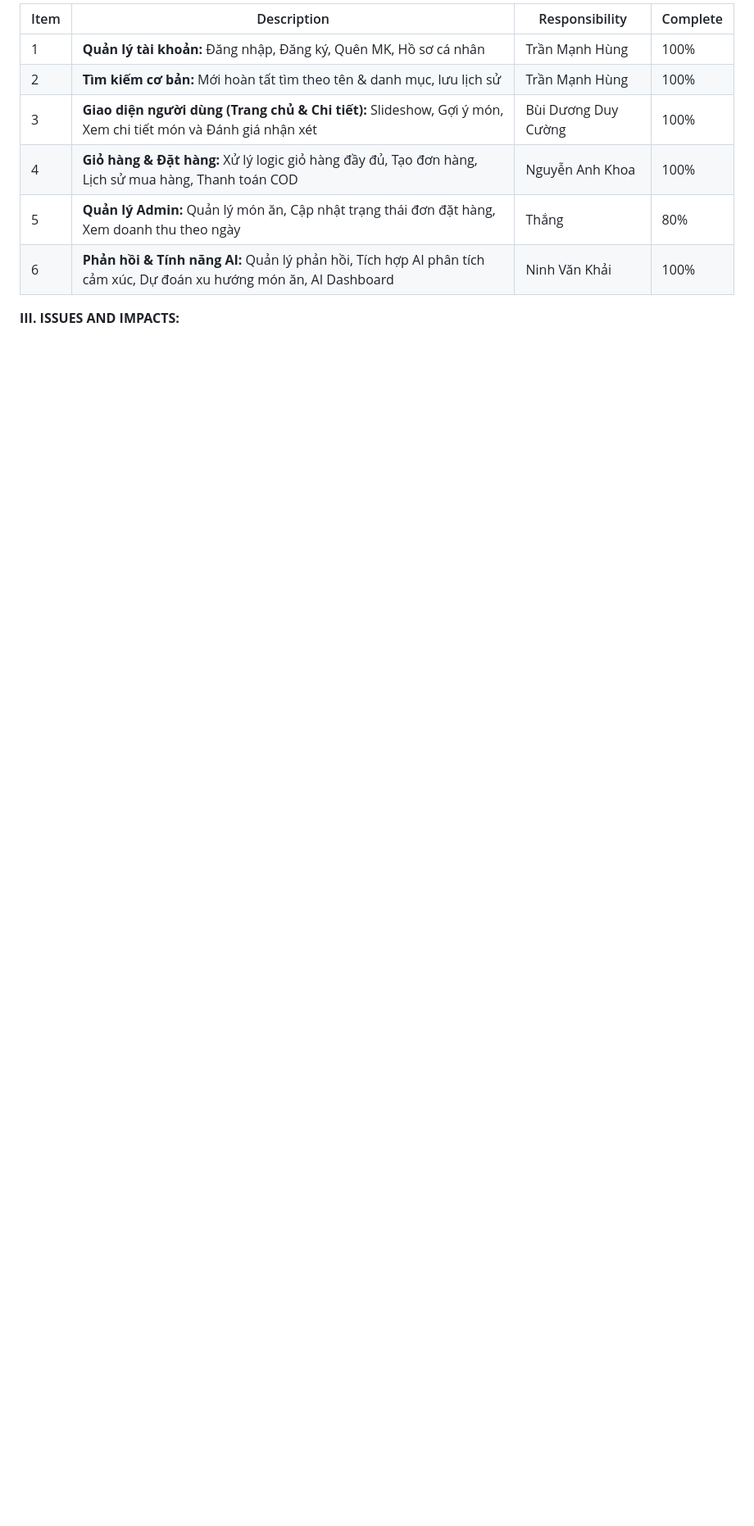
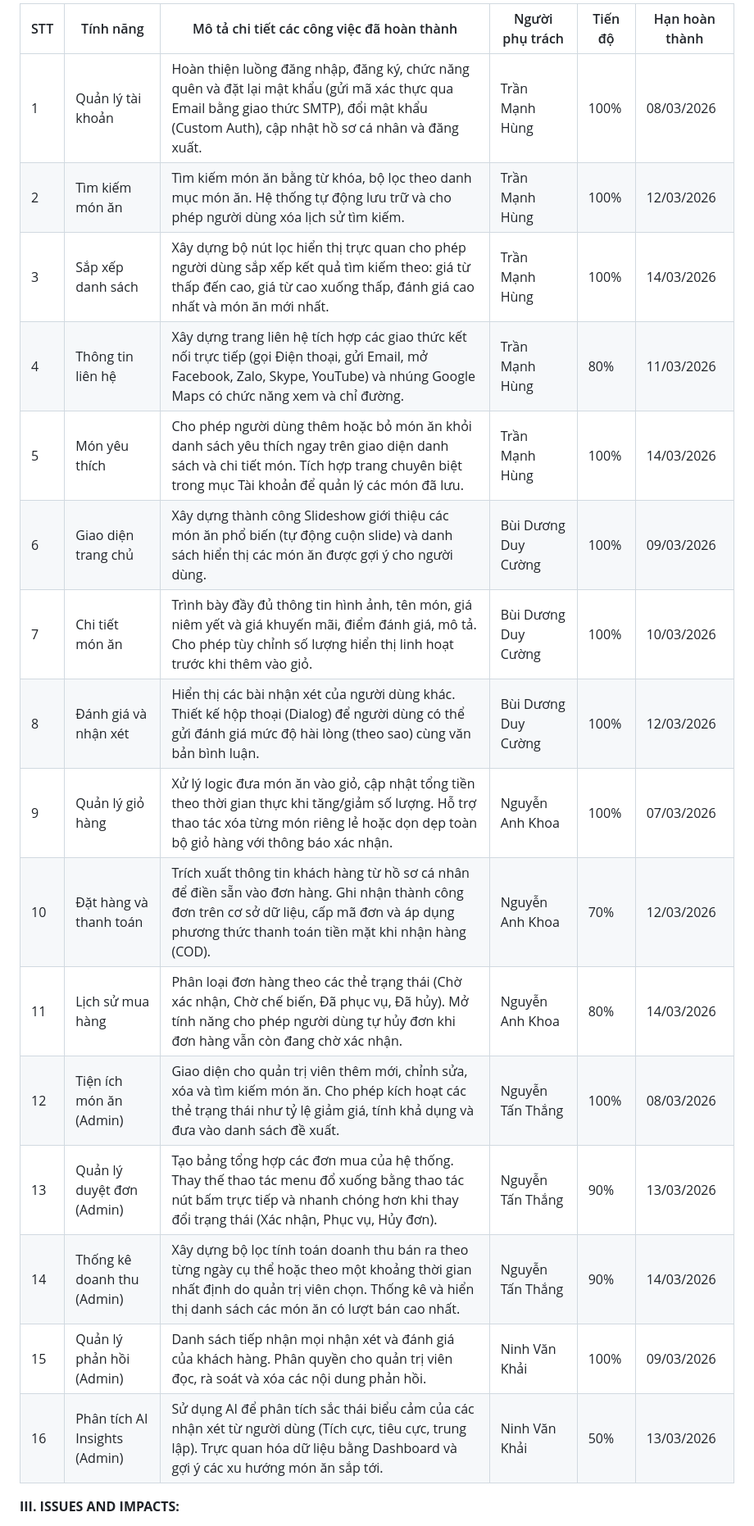
Before and after one commit to hungtmh/GA02, a Markdown page: README.md, the part around one of its changes. Shown at 82% size. GitHub-like rendering; blank space fills up the shorter version.

```diff
--- a/README.md
+++ b/README.md
@@ -19,11 +19,21 @@ Dựa vào bảng theo dõi tiến độ công việc, nhóm đã hoàn thành c
 
-| Item | Description | Responsibility | Complete |
-| --- | --- | --- | --- |
-| 1 | **Quản lý tài khoản:** Đăng nhập, Đăng ký, Quên MK, Hồ sơ cá nhân | Trần Mạnh Hùng | 100% |
-| 2 | **Tìm kiếm cơ bản:** Mới hoàn tất tìm theo tên & danh mục, lưu lịch sử | Trần Mạnh Hùng | 100% |
-| 3 | **Giao diện người dùng (Trang chủ & Chi tiết):** Slideshow, Gợi ý món, Xem chi tiết món và Đánh giá nhận xét | Bùi Dương Duy Cường | 100% |
-| 4 | **Giỏ hàng & Đặt hàng:** Xử lý logic giỏ hàng đầy đủ, Tạo đơn hàng, Lịch sử mua hàng, Thanh toán COD | Nguyễn Anh Khoa | 100% |
-| 5 | **Quản lý Admin:** Quản lý món ăn, Cập nhật trạng thái đơn đặt hàng, Xem doanh thu theo ngày | Thắng | 80% |
-| 6 | **Phản hồi & Tính năng AI:** Quản lý phản hồi, Tích hợp AI phân tích cảm xúc, Dự đoán xu hướng món ăn, AI Dashboard | Ninh Văn Khải | 100% |
+| STT | Tính năng | Mô tả chi tiết các công việc đã hoàn thành | Người phụ trách | Tiến độ | Hạn hoàn thành |
+| --- | --- | --- | --- | --- | --- |
+| 1 | Quản lý tài khoản | Hoàn thiện luồng đăng nhập, đăng ký, chức năng quên và đặt lại mật khẩu (gửi mã xác thực qua Email bằng giao thức SMTP), đổi mật khẩu (Custom Auth), cập nhật hồ sơ cá nhân và đăng xuất. | Trần Mạnh Hùng | 100% | 08/03/2026 |
+| 2 | Tìm kiếm món ăn | Tìm kiếm món ăn bằng từ khóa, bộ lọc theo danh mục món ăn. Hệ thống tự động lưu trữ và cho phép người dùng xóa lịch sử tìm kiếm. | Trần Mạnh Hùng | 100% | 12/03/2026 |
+| 3 | Sắp xếp danh sách | Xây dựng bộ nút lọc hiển thị trực quan cho phép người dùng sắp xếp kết quả tìm kiếm theo: giá từ thấp đến cao, giá từ cao xuống thấp, đánh giá cao nhất và món ăn mới nhất. | Trần Mạnh Hùng | 100% | 14/03/2026 |
+| 4 | Thông tin liên hệ | Xây dựng trang liên hệ tích hợp các giao thức kết nối trực tiếp (gọi Điện thoại, gửi Email, mở Facebook, Zalo, Skype, YouTube) và nhúng Google Maps có chức năng xem và chỉ đường. | Trần Mạnh Hùng | 80% | 11/03/2026 |
+| 5 | Món yêu thích | Cho phép người dùng thêm hoặc bỏ món ăn khỏi danh sách yêu thích ngay trên giao diện danh sách và chi tiết món. Tích hợp trang chuyên biệt trong mục Tài khoản để quản lý các món đã lưu. | Trần Mạnh Hùng | 100% | 14/03/2026 |
+| 6 | Giao diện trang chủ | Xây dựng thành công Slideshow giới thiệu các món ăn phổ biến (tự động cuộn slide) và danh sách hiển thị các món ăn được gợi ý cho người dùng. | Bùi Dương Duy Cường | 100% | 09/03/2026 |
+| 7 | Chi tiết món ăn | Trình bày đầy đủ thông tin hình ảnh, tên món, giá niêm yết và giá khuyến mãi, điểm đánh giá, mô tả. Cho phép tùy chỉnh số lượng hiển thị linh hoạt trước khi thêm vào giỏ. | Bùi Dương Duy Cường | 100% | 10/03/2026 |
+| 8 | Đánh giá và nhận xét | Hiển thị các bài nhận xét của người dùng khác. Thiết kế hộp thoại (Dialog) để người dùng có thể gửi đánh giá mức độ hài lòng (theo sao) cùng văn bản bình luận. | Bùi Dương Duy Cường | 100% | 12/03/2026 |
+| 9 | Quản lý giỏ hàng | Xử lý logic đưa món ăn vào giỏ, cập nhật tổng tiền theo thời gian thực khi tăng/giảm số lượng. Hỗ trợ thao tác xóa từng món riêng lẻ hoặc dọn dẹp toàn bộ giỏ hàng với thông báo xác nhận. | Nguyễn Anh Khoa | 100% | 07/03/2026 |
+| 10 | Đặt hàng và thanh toán | Trích xuất thông tin khách hàng từ hồ sơ cá nhân để điền sẵn vào đơn hàng. Ghi nhận thành công đơn trên cơ sở dữ liệu, cấp mã đơn và áp dụng phương thức thanh toán tiền mặt khi nhận hàng (COD). | Nguyễn Anh Khoa | 70% | 12/03/2026 |
+| 11 | Lịch sử mua hàng | Phân loại đơn hàng theo các thẻ trạng thái (Chờ xác nhận, Chờ chế biến, Đã phục vụ, Đã hủy). Mở tính năng cho phép người dùng tự hủy đơn khi đơn hàng vẫn còn đang chờ xác nhận. | Nguyễn Anh Khoa | 80% | 14/03/2026 |
+| 12 | Tiện ích món ăn (Admin) | Giao diện cho quản trị viên thêm mới, chỉnh sửa, xóa và tìm kiếm món ăn. Cho phép kích hoạt các thẻ trạng thái như tỷ lệ giảm giá, tính khả dụng và đưa vào danh sách đề xuất. | Nguyễn Tấn Thắng | 100% | 08/03/2026 |
+| 13 | Quản lý duyệt đơn (Admin) | Tạo bảng tổng hợp các đơn mua của hệ thống. Thay thế thao tác menu đổ xuống bằng thao tác nút bấm trực tiếp và nhanh chóng hơn khi thay đổi trạng thái (Xác nhận, Phục vụ, Hủy đơn). | Nguyễn Tấn Thắng | 90% | 13/03/2026 |
+| 14 | Thống kê doanh thu (Admin) | Xây dựng bộ lọc tính toán doanh thu bán ra theo từng ngày cụ thể hoặc theo một khoảng thời gian nhất định do quản trị viên chọn. Thống kê và hiển thị danh sách các món ăn có lượt bán cao nhất. | Nguyễn Tấn Thắng | 90% | 14/03/2026 |
+| 15 | Quản lý phản hồi (Admin) | Danh sách tiếp nhận mọi nhận xét và đánh giá của khách hàng. Phân quyền cho quản trị viên đọc, rà soát và xóa các nội dung phản hồi. | Ninh Văn Khải | 100% | 09/03/2026 |
+| 16 | Phân tích AI Insights (Admin) | Sử dụng AI để phân tích sắc thái biểu cảm của các nhận xét từ người dùng (Tích cực, tiêu cực, trung lập). Trực quan hóa dữ liệu bằng Dashboard và gợi ý các xu hướng món ăn sắp tới. | Ninh Văn Khải | 50% | 13/03/2026 |
 
 **III. ISSUES AND IMPACTS:**
```
Also changed, not shown: other parts of README.md (+44 -45 lines).
